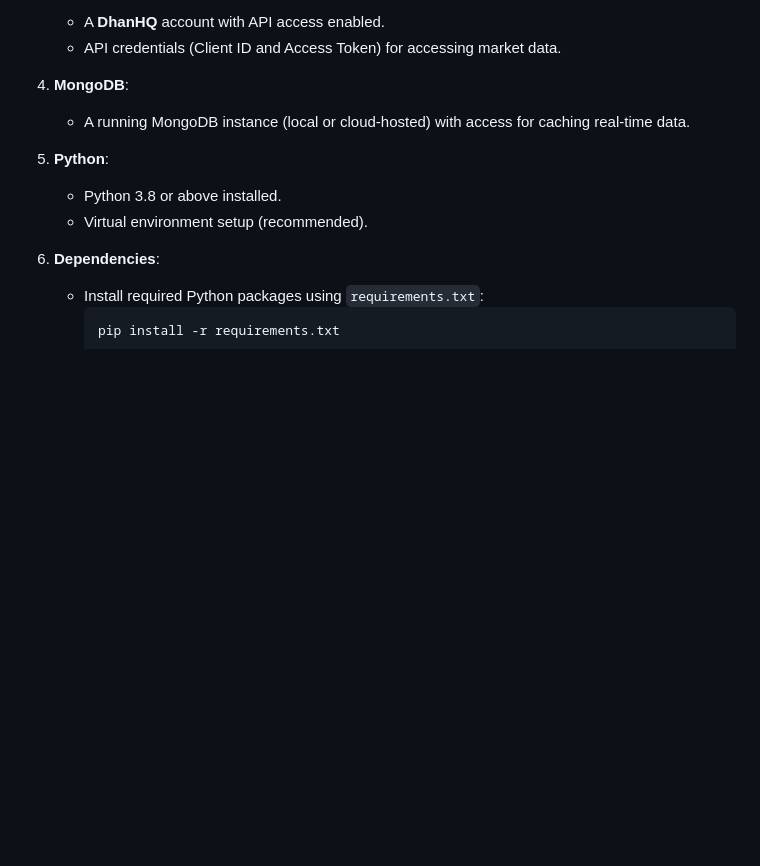
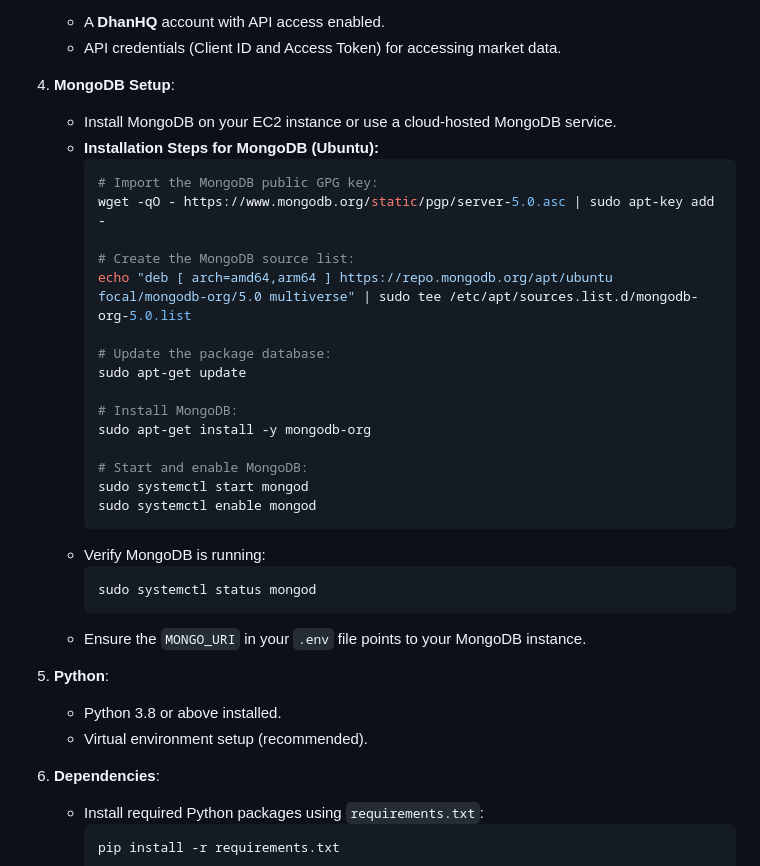
Before and after one commit to nsannsri/oi, a Markdown page: README.md, the part around one of its changes. Rendered like a GitHub page; blank space fills up the shorter version.

````diff
--- a/README.md
+++ b/README.md
@@ -30,8 +30,31 @@ This repository contains the source code for a dynamic, scalable Open Interest (
    - A **DhanHQ** account with API access enabled.
    - API credentials (Client ID and Access Token) for accessing market data.
 
-4. **MongoDB**:
-   - A running MongoDB instance (local or cloud-hosted) with access for caching real-time data.
+4. **MongoDB Setup**:
+   - Install MongoDB on your EC2 instance or use a cloud-hosted MongoDB service.
+   - **Installation Steps for MongoDB (Ubuntu):**
+     ```bash
+     # Import the MongoDB public GPG key:
+     wget -qO - https://www.mongodb.org/static/pgp/server-5.0.asc | sudo apt-key add -
+
+     # Create the MongoDB source list:
+     echo "deb [ arch=amd64,arm64 ] https://repo.mongodb.org/apt/ubuntu focal/mongodb-org/5.0 multiverse" | sudo tee /etc/apt/sources.list.d/mongodb-org-5.0.list
+
+     # Update the package database:
+     sudo apt-get update
+
+     # Install MongoDB:
+     sudo apt-get install -y mongodb-org
+
+     # Start and enable MongoDB:
+     sudo systemctl start mongod
+     sudo systemctl enable mongod
+     ```
+   - Verify MongoDB is running:
+     ```bash
+     sudo systemctl status mongod
+     ```
+   - Ensure the `MONGO_URI` in your `.env` file points to your MongoDB instance.
 
 5. **Python**:
    - Python 3.8 or above installed.
````
Also changed, not shown: other parts of README.md (+35 -5 lines).
